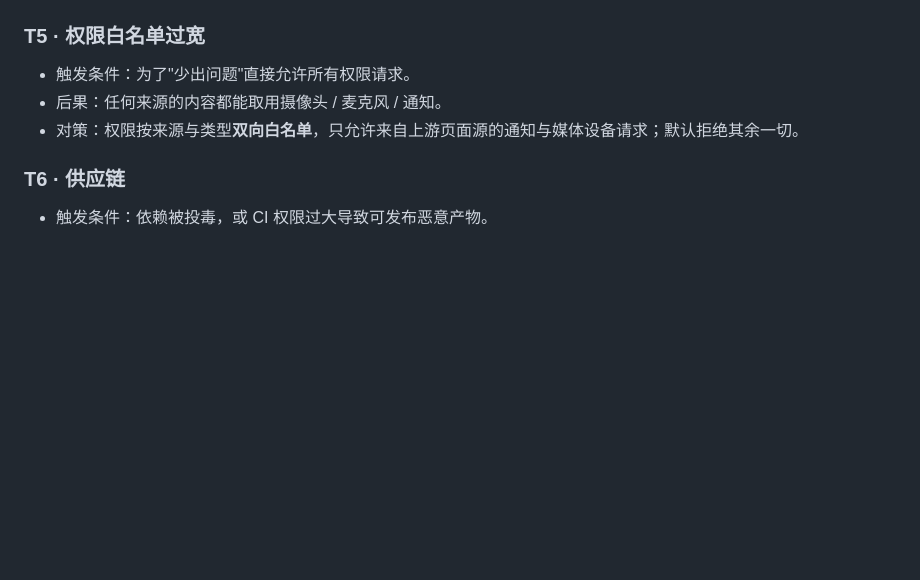
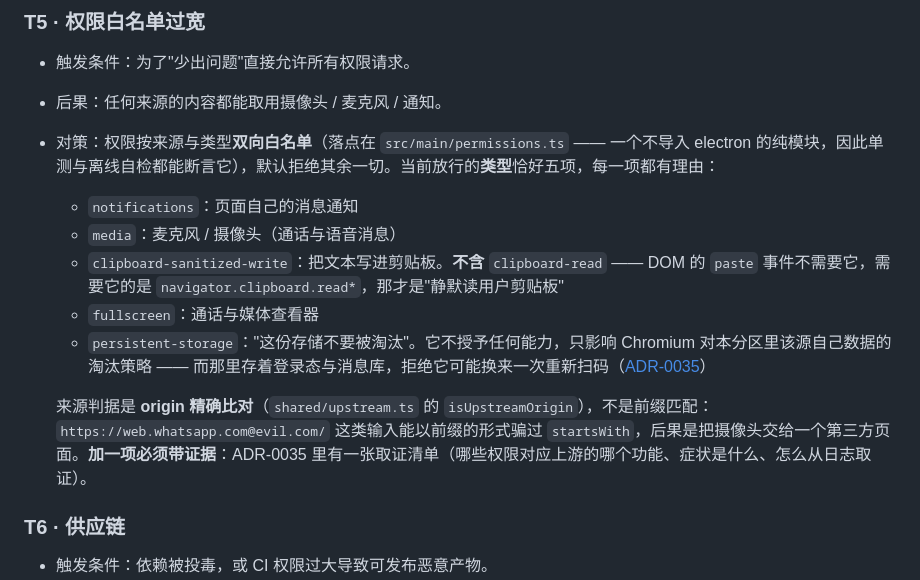
Before and after one commit to edwinhuish/WaaChat, a Markdown page: docs/security.md, the part around the change. Rendered like a GitHub page; blank space fills up the shorter version.

```diff
--- a/docs/security.md
+++ b/docs/security.md
@@ -96,7 +96,14 @@
 
 - 触发条件：为了"少出问题"直接允许所有权限请求。
 - 后果：任何来源的内容都能取用摄像头 / 麦克风 / 通知。
-- 对策：权限按来源与类型**双向白名单**，只允许来自上游页面源的通知与媒体设备请求；默认拒绝其余一切。
+- 对策：权限按来源与类型**双向白名单**（落点在 `src/main/permissions.ts` —— 一个不导入 electron 的纯模块，因此单测与离线自检都能断言它），默认拒绝其余一切。当前放行的**类型**恰好五项，每一项都有理由：
+  - `notifications`：页面自己的消息通知
+  - `media`：麦克风 / 摄像头（通话与语音消息）
+  - `clipboard-sanitized-write`：把文本写进剪贴板。**不含** `clipboard-read` —— DOM 的 `paste` 事件不需要它，需要它的是 `navigator.clipboard.read*`，那才是"静默读用户剪贴板"
+  - `fullscreen`：通话与媒体查看器
+  - `persistent-storage`："这份存储不要被淘汰"。它不授予任何能力，只影响 Chromium 对本分区里该源自己数据的淘汰策略 —— 而那里存着登录态与消息库，拒绝它可能换来一次重新扫码（[ADR-0035](decisions.md#adr-0035)）
+
+  来源判据是 **origin 精确比对**（`shared/upstream.ts` 的 `isUpstreamOrigin`），不是前缀匹配：`https://web.whatsapp.com@evil.com/` 这类输入能以前缀的形式骗过 `startsWith`，后果是把摄像头交给一个第三方页面。**加一项必须带证据**：ADR-0035 里有一张取证清单（哪些权限对应上游的哪个功能、症状是什么、怎么从日志取证）。
 
 ### T6 · 供应链
 
```
Also changed, not shown: ai/TASKS.md (+25 -0 lines), docs/usage.md (+24 -0 lines).
